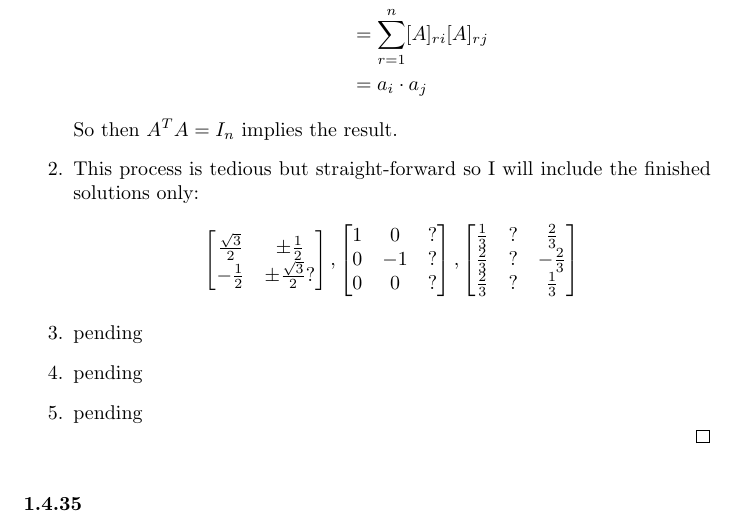
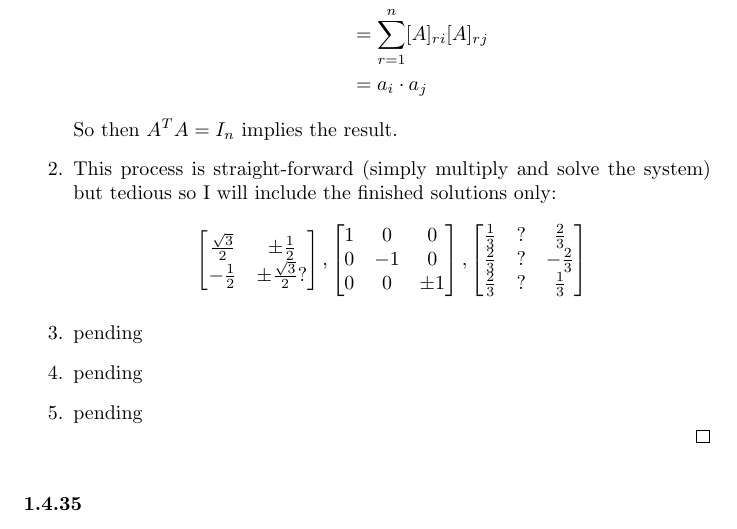
Before and after one commit to TommyHughes/Multivariable-Mathematics-Solution-Manual, a LaTeX document (main.tex, which reads Chapter1.tex): part of page 31 of 40, cut so that both start at the same text. Compiled offline with pdfLaTeX.

Commit message:
Updates from Overleaf

```diff
--- a/Chapter1.tex
+++ b/Chapter1.tex
@@ -1238,16 +1238,16 @@
                 &= a_i \cdot a_j
             \end{align*}
             So then \( A^TA = I_n \) implies the result.
-            \item This process is tedious but straight-forward so I will include the finished solutions only:
+            \item This process is straight-forward (simply multiply and solve the system) but tedious so I will include the finished solutions only:
             \[
                 \begin{bmatrix}
                     \frac{\sqrt{3}}{2} & \pm \frac{1}{2} \\
                     -\frac{1}{2} & \pm \frac{\sqrt{3}}{2}?
                 \end{bmatrix},
                 \begin{bmatrix}
-                    1 & 0 & ? \\
-                    0 & -1 & ? \\
-                    0 & 0 & ?
+                    1 & 0 & 0 \\
+                    0 & -1 & 0 \\
+                    0 & 0 & \pm 1
                 \end{bmatrix},
                 \begin{bmatrix}
                     \frac{1}{3} & ? & \frac{2}{3} \\
```
